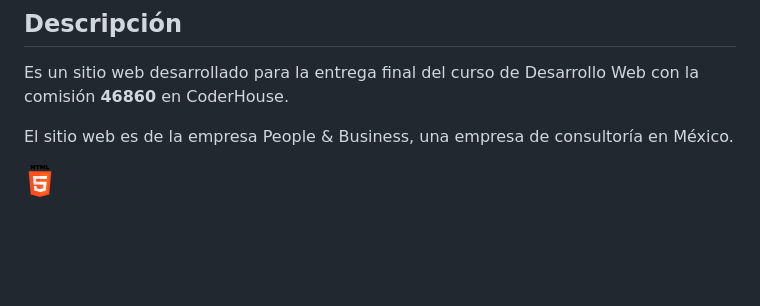
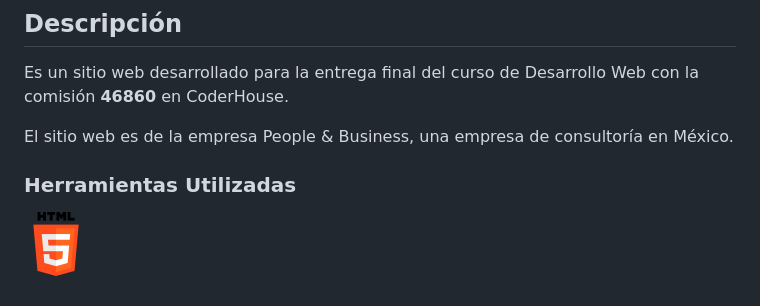
Before and after one commit to DiegoGR22/EntregaFinal-DiegoGuerrero, a Markdown page: README.md, the part around the change. Drawn GitHub-style; pictures changed too: html-5-2.png (added); blank space fills up the shorter version.

```diff
--- a/README.md
+++ b/README.md
@@ -13,4 +13,6 @@ Es un sitio web desarrollado para la entrega final del curso de Desarrollo Web c
 
 El sitio web es de la empresa People & Business, una empresa de consultoría en México.
 
-![HTML5](html-5-1.png)
+### Herramientas Utilizadas
+
+![HTML5](html-5-2.png)
```
